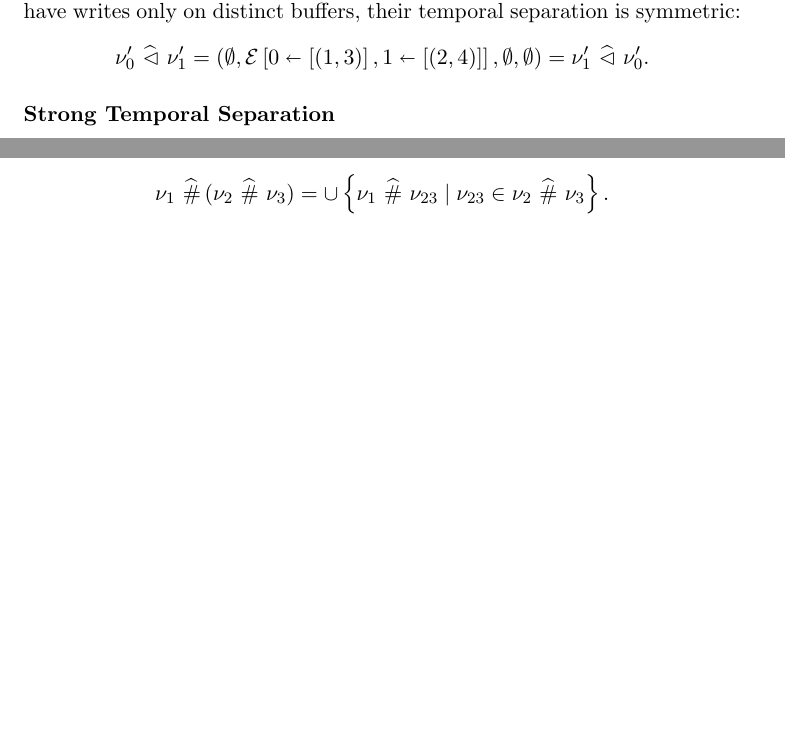
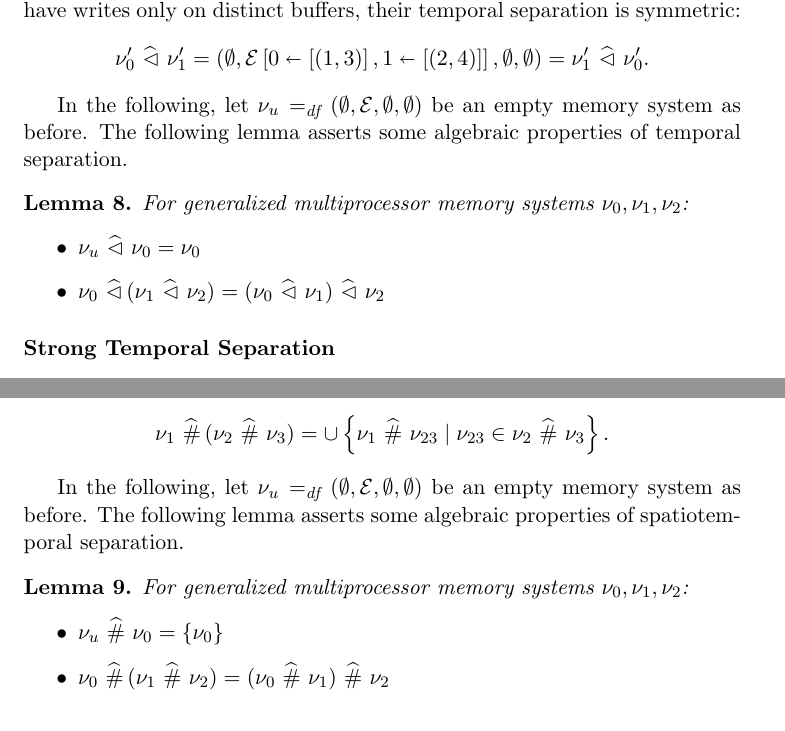
Before and after one commit to iwehrman/Weak-Memory-Local-Reasoning, a LaTeX thesis (dissertation.tex): two parts of pages 75 and 76 of 112 before the commit and two parts of pages 75 and 79 of 113 after it, joined at a grey line, cut so that both start at the same text, the shorter picture padded with empty space. Compiled offline with pdfLaTeX.

Commit message:
add some separation lemmas

```diff
--- a/dissertation.tex
+++ b/dissertation.tex
@@ -1480,6 +1490,14 @@ The role of the fourth conjunct is similar: to rule out temporal conjunctions th
 
 Note that writes committed to the memory are combined by the temporal separator using heap overriding (first defined in Section~\ref{sec:functions}). This reflects the fact that previous committed writes are subsumed by more recent flushed writes. For example, consider $\nu_0 = (1 \mapsto 2,\arnil,\nil,\set{0})$ and $\nu_1 = (1 \mapsto 3, \arnil, \nil, \set{0})$. In the temporal separation $\nu_0 \mseq \nu_1$, the later write overrides the earlier write because $(1 \mapsto 2) \override (1\mapsto 3) = 1 \mapsto 3$: \[ \nu_0 \mseq \nu_1 = (1 \mapsto 3, \arnil, \nil, \set{0}).\] Also note that, because there can be no ordering among writes on distinct buffers, none is created by temporal separation of such memory systems. For example, because $\nu'_0 = (\nil,\funup{\arnil}{\ptup{0}{\llit{(1,3)}}},\nil,\nil)$ and $\nu'_1 = (\nil,\funup{\arnil}{\ptup{1}{\llit{(2,4)}}},\nil,\nil)$ have writes only on distinct buffers, their temporal separation is symmetric: \[ \nu'_0 \mseq \nu'_1 = (\nil,\funup{\arnil}{\ptup{0}{\llit{(1,3)}},\ptup{1}{\llit{(2,4)}}},\nil,\nil) = \nu'_1 \mseq \nu'_0.\]
 
+In the following, let $\nu_u \eqdef (\nil, \arnil, \nil, \nil)$ be an empty memory system as before. The following lemma asserts some algebraic properties of temporal separation. \begin{lemma}
+  \label{lem:temporal-separation-algebra}
+  For generalized multiprocessor memory systems $\nu_0, \nu_1, \nu_2$:
+  \begin{itemize}
+    \item $\nu_u \mseq \nu_0 = \nu_0$
+    \item $\nu_0 \mseq (\nu_1 \mseq \nu_2) = (\nu_0 \mseq \nu_1) \mseq \nu_2$
+  \end{itemize}
+\end{lemma}
 
 \subsubsection{Strong Temporal Separation}
 
@@ -1500,8 +1518,6 @@ For $\nu_0 = (h_0,B_0,K_0,\Gamma_0)$ and $\nu_1 = (h_1,B_1,K_1,\Gamma_1)$, the s
   & \forall i,j \in \setprocessors \setminus (K_0 \cup K_1) \st i \neq j \onlyif \dom{B_0(i)} \cap \dom{B_1(j)}.
 \end{align*}
 
-As with spatial separation, we overload for convenience the symbol $\mhash$ to indicate the pointwise lifting of this function to sets of memory systems: \[ S_1 \mhash S_2 \eqdef \cup \setof{\nu_1 \mhash \nu_2}{\nu_1 \in S_1 \conj \nu_2 \in S_2 \conj \nu_1 \compat_\hashsym \nu_2}.\] We use these functions interchangeably when the intended meaning is clear from context, e.g.: \[ \nu_1 \mhash (\nu_2 \mhash \nu_3) = \cup \setof{\nu_1 \mhash \nu_{23}}{\nu_{23} \in \nu_2 \mhash \nu_3}.\]
-
 It is easy to see that if $\nu_0 \mseq \nu_1$ is defined then so is $\nu_0 \mseq \nu_1 \in \nu_0 \mhash \nu_1$ because all the definedness conditions of the latter are required of the former. And, when defined, $\nu_0 \mseq \nu_1 \in \nu_0 \mhash \nu_1$ because $B_0 \lapp B_1$ is a member of the overriding $B_0 \override B_1$ (by Lemma~\ref{lem:list-override}). Similarly, if $\nu_0 \msep \nu_1$ is defined then so is $\nu_0 \mhash \nu_1$, because the strong disjointness requirements of the former imply the definedness conditions of the latter. And generally $\nu_0 \msep \nu_1 \subseteq \nu_0 \mhash \nu_1$ because, when $\nu_0 \compat_\sepsym \nu_1$, $h_0 \uplus h_1 = h_0 \override h_1$ (by Lemma~\ref{lem:override}) and $B_0 \override B_1 = B_0 \merge B_1$ (by Lemma~\ref{lem:list-override}).
 
 As an example, consider $\nu_0 = (\nil,\funup{\arnil}{\ptup{0}{\llit{(1,2)}}},\nil,\nil)$ and $\nu_1 = (3 \mapsto 4,\funup{\arnil}{\ptup{0}{\llit{(1,3)}}},\set{0},\nil)$. Note that $\nu_0 \mseq \nu_1$ is undefined because the buffer 0 is complete in $\nu_1$, but the buffer 0 is not empty in $\nu_0$. And $\nu_0 \msep \nu_1$ is empty as well because of failed disjointness conditions, with $1 \in \dom{B_0}(0) \cap B_1(0)$. But $\nu_0 \mhash \nu_1$ is nonempty because $\nu_0 \compat_\hashsym \nu_1$, with: \[ (3 \mapsto 4,\funup{\arnil}{\ptup{0}{\llit{(1,2),(1,3)}}},\set{0},\nil) \in \nu_0 \mhash \nu_1.\] Note that the result of a load of either location $1$ or $3$ on processor 0 in memory system $\nu_1$ above is preserved in the expanded memory system $\nu_0 \mhash nu_1$. This is important because, as mentioned above, we wish for commands to be local w.r.t.\ spatiotemporal separation so that conjunctions derived from it may have sound corresponding frame rule.
@@ -1537,6 +1553,18 @@ We can now check the proposed definition of $\nu_0 \mhash \nu_1$ for consistency
 
   \item Finally, in the case the additional buffered writes are to locations already present on in other buffers or in the heap, the definition is consistent with the corresponding scenario above only by the definedness conditions, which ensure that buffer $j$ is blocked when $\ell$ writes are added if $\ell$ writes already exist in buffer $i$, or in the heap.
 \end{enumerate}
+
+
+As with spatial separation, we overload for convenience the symbol $\mhash$ to indicate the pointwise lifting of this function to sets of memory systems: \[ S_1 \mhash S_2 \eqdef \cup \setof{\nu_1 \mhash \nu_2}{\nu_1 \in S_1 \conj \nu_2 \in S_2 \conj \nu_1 \compat_\hashsym \nu_2}.\] We use these functions interchangeably when the intended meaning is clear from context, e.g.: \[ \nu_1 \mhash (\nu_2 \mhash \nu_3) = \cup \setof{\nu_1 \mhash \nu_{23}}{\nu_{23} \in \nu_2 \mhash \nu_3}.\]
+
+In the following, let $\nu_u \eqdef (\nil, \arnil, \nil, \nil)$ be an empty memory system as before. The following lemma asserts some algebraic properties of spatiotemporal separation. \begin{lemma}
+  \label{lem:spatiotemporal-separation-algebra}
+  For generalized multiprocessor memory systems $\nu_0, \nu_1, \nu_2$:
+  \begin{itemize}
+    \item $\nu_u \mhash \nu_0 = \set{\nu_0}$
+    \item $\nu_0 \mhash (\nu_1 \mhash \nu_2) = (\nu_0 \mhash \nu_1) \mhash \nu_2$
+  \end{itemize}
+\end{lemma}
 
 \section{Assertions}
 \label{sec:assertions}
```
Also changed, not shown: dissertation.tex (26 more changed lines).
